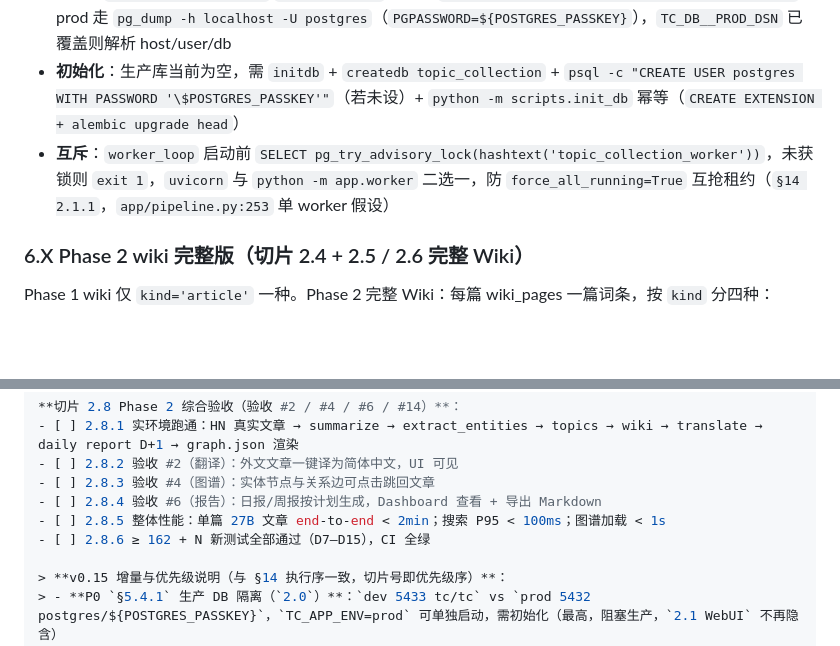
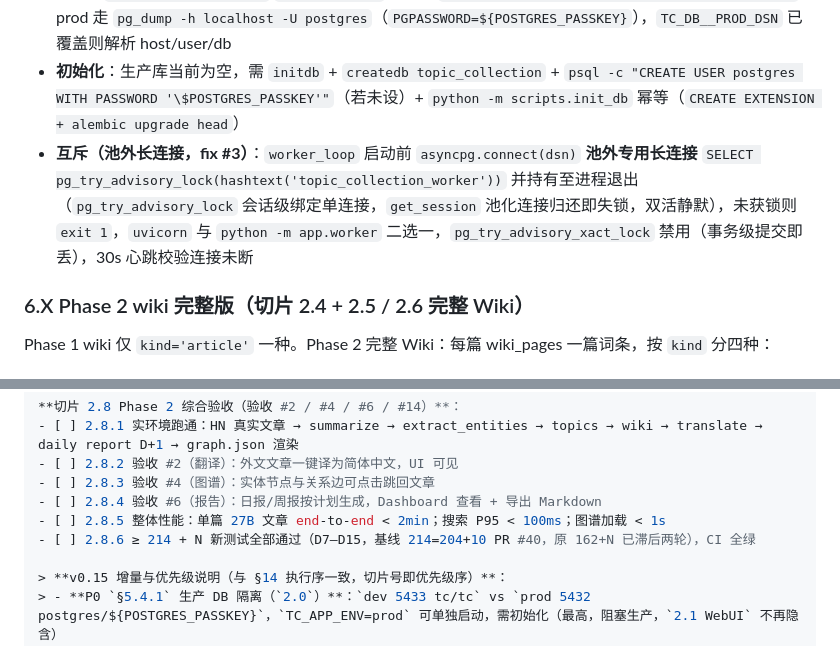
Before and after one commit to LinyunXIA/topic_collection, a Markdown page: docs/DESIGN_Phase_2.md, 2 parts joined by grey strips. Drawn GitHub-style; blank space fills up the shorter version.

```diff
--- a/docs/DESIGN_Phase_2.md
+++ b/docs/DESIGN_Phase_2.md
@@ -264,7 +266,7 @@ ALTER TABLE processing_jobs ADD CONSTRAINT processing_jobs_task_check
 - **引擎**：`app/db/engine.py:25` `get_engine` 按 `env` 选 `dsn`，`check_extensions` prod 仍校验 `vector/pg_trgm/vector_dim`，`init_db` 需本机 `postgres` 库已建 `CREATE EXTENSION IF NOT EXISTS vector`（`a001` 不写，由 `scripts/init_db.py:26` 负责）
 - **备份**：`app/scheduler.py:218` `run_pg_backup` dev 走 `docker compose exec -T postgres pg_dump -U tc`，prod 走 `pg_dump -h localhost -U postgres`（`PGPASSWORD=${POSTGRES_PASSKEY}`），`TC_DB__PROD_DSN` 已覆盖则解析 host/user/db
 - **初始化**：生产库当前为空，需 `initdb` + `createdb topic_collection` + `psql -c "CREATE USER postgres WITH PASSWORD '\$POSTGRES_PASSKEY'"`（若未设）+ `python -m scripts.init_db` 幂等（`CREATE EXTENSION + alembic upgrade head`）
-- **互斥**：`worker_loop` 启动前 `SELECT pg_try_advisory_lock(hashtext('topic_collection_worker'))`，未获锁则 `exit 1`，`uvicorn` 与 `python -m app.worker` 二选一，防 `force_all_running=True` 互抢租约（`§14 2.1.1`，`app/pipeline.py:253` 单 worker 假设）
+- **互斥（池外长连接，fix #3）**：`worker_loop` 启动前 `asyncpg.connect(dsn)` **池外专用长连接** `SELECT pg_try_advisory_lock(hashtext('topic_collection_worker'))` 并持有至进程退出（`pg_try_advisory_lock` 会话级绑定单连接，`get_session` 池化连接归还即失锁，双活静默），未获锁则 `exit 1`，`uvicorn` 与 `python -m app.worker` 二选一，`pg_try_advisory_xact_lock` 禁用（事务级提交即丢），30s 心跳校验连接未断
 
 ### 6.X Phase 2 wiki 完整版（切片 2.4 + 2.5 / 2.6 完整 Wiki）
 
@@ -1266,7 +1269,7 @@ Phase 2 加：
 - [ ] 2.8.3 验收 #4（图谱）：实体节点与关系边可点击跳回文章
 - [ ] 2.8.4 验收 #6（报告）：日报/周报按计划生成，Dashboard 查看 + 导出 Markdown
 - [ ] 2.8.5 整体性能：单篇 27B 文章 end-to-end < 2min；搜索 P95 < 100ms；图谱加载 < 1s
-- [ ] 2.8.6 ≥ 162 + N 新测试全部通过（D7–D15），CI 全绿
+- [ ] 2.8.6 ≥ 214 + N 新测试全部通过（D7–D15，基线 214=204+10 PR #40，原 162+N 已滞后两轮），CI 全绿
 
 > **v0.15 增量与优先级说明（与 §14 执行序一致，切片号即优先级序）**：
 > - **P0 `§5.4.1` 生产 DB 隔离（`2.0`）**：`dev 5433 tc/tc` vs `prod 5432 postgres/${POSTGRES_PASSKEY}`，`TC_APP_ENV=prod` 可单独启动，需初始化（最高，阻塞生产，`2.1 WebUI` 不再隐含）
```
Also changed, not shown: other parts of docs/DESIGN_Phase_2.md (+7 -4 lines), docs/DESIGN.md (+5 -3 lines), docs/PRD.md (+3 -2 lines).
